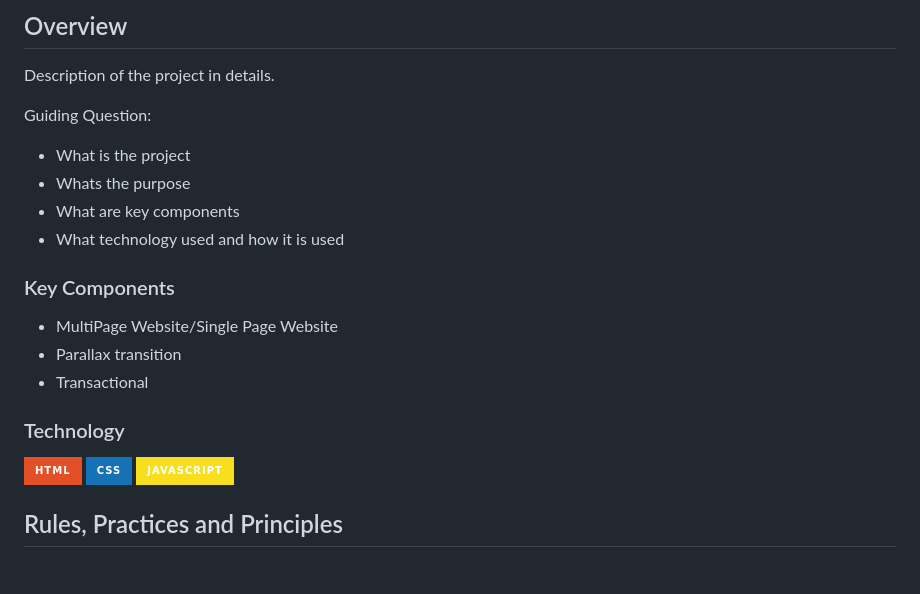
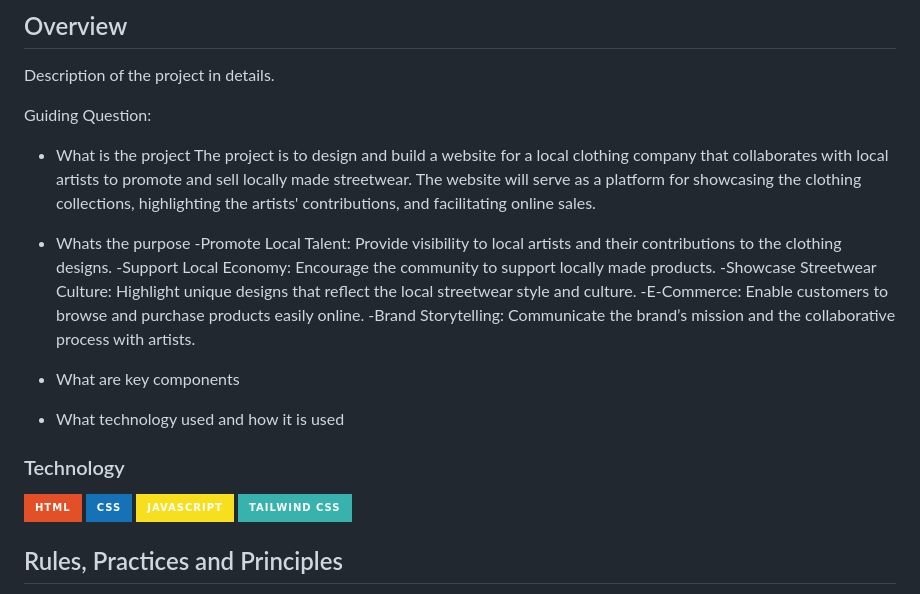
Before and after one commit to edrudmadalan/WD-ClothingCompany, a Markdown page: readme.md, the part around one of its changes. Drawn GitHub-style; badges without logos; blank space fills up the shorter version.

```diff
--- a/readme.md
+++ b/readme.md
@@ -61,22 +59,25 @@ Description of the project in details.
 
 Guiding Question:
 - What is the project
+      The project is to design and build a website for a local clothing company that collaborates with local artists to promote and sell locally made streetwear. The website will serve as a platform for showcasing the clothing collections, highlighting the artists' contributions, and facilitating online sales.
+
 - Whats the purpose
+    -Promote Local Talent: Provide visibility to local artists and their contributions to the clothing designs.
+    -Support Local Economy: Encourage the community to support locally made products.
+    -Showcase Streetwear Culture: Highlight unique designs that reflect the local streetwear style and culture.
+    -E-Commerce: Enable customers to browse and purchase products easily online.
+    -Brand Storytelling: Communicate the brand’s mission and the collaborative process with artists.
+
 - What are key components
 - What technology used and how it is used
 
-### Key Components
-<!-- TODO: List of Key Components -->
-<!-- The following are just sample -->
-- MultiPage Website/Single Page Website
-- Parallax transition
-- Transactional
 
 ### Technology
 <!-- TODO: List of Technology Used -->
 ![HTML](https://img.shields.io/badge/HTML-E34F26?style=for-the-badge&logo=html5&logoColor=white)
 ![CSS](https://img.shields.io/badge/CSS-1572B6?style=for-the-badge&logo=css3&logoColor=white)
 ![JavaScript](https://img.shields.io/badge/JavaScript-F7DF1E?style=for-the-badge&logo=javascript&logoColor=white)
+![Tailwind CSS](https://img.shields.io/badge/Tailwind_CSS-38B2AC?style=for-the-badge&logo=tailwind-css&logoColor=white)
 
 ## Rules, Practices and Principles
 1. Always use `WD-` in the front of the Title of the Project for the Subject followed by your custom naming.
```
Also changed, not shown: other parts of readme.md (+6 -8 lines).
